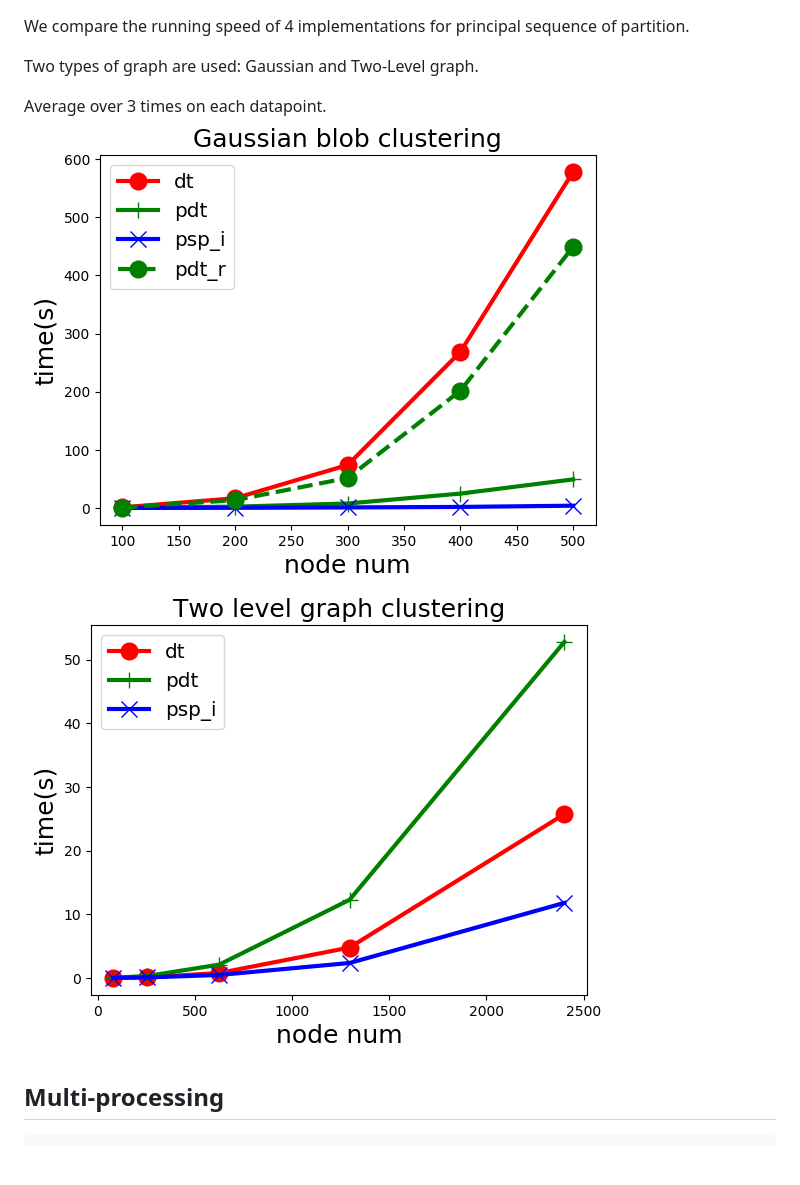
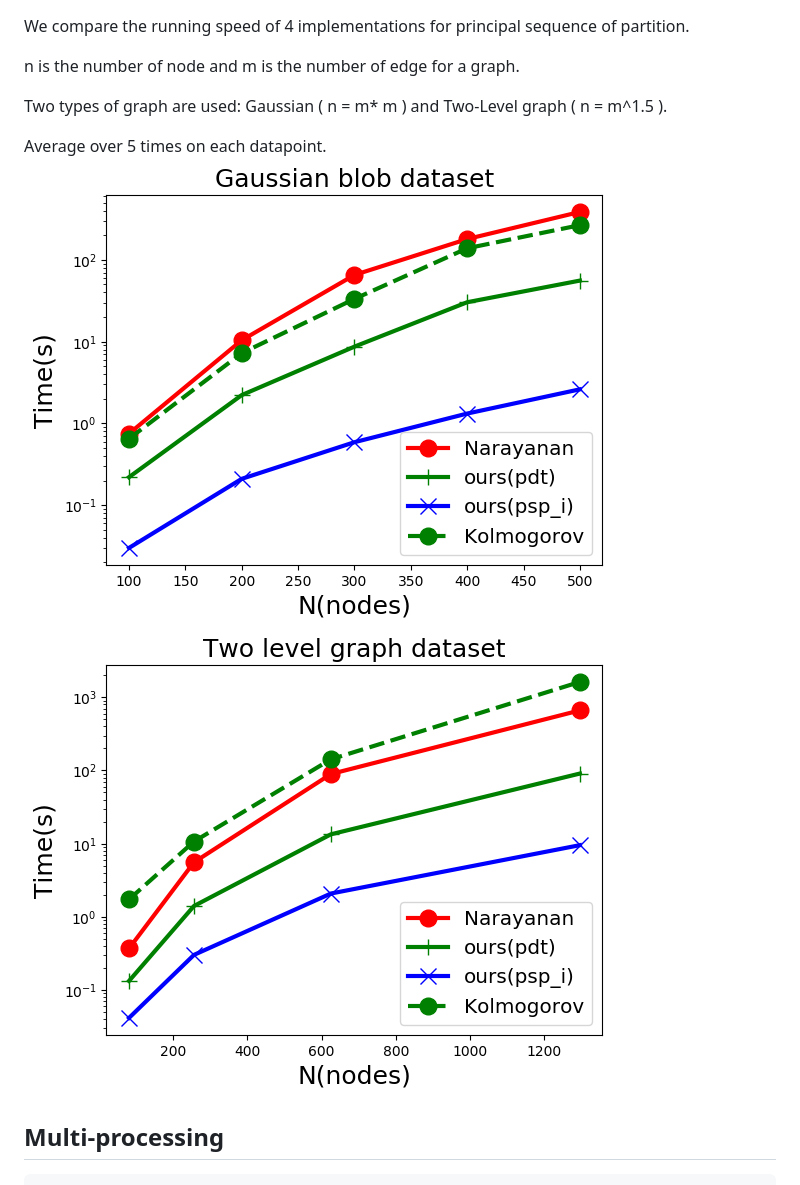
Before and after one commit to zhaofeng-shu33/pspartition-python-binding, a Markdown page: experiment/README.md, the part around the change. GitHub-like rendering; pictures changed too: experiment/gaussian.png, experiment/two_level.png; blank space fills up the shorter version.

Commit message:
update graph plot

````diff
--- a/experiment/README.md
+++ b/experiment/README.md
@@ -1,10 +1,13 @@
 We compare the running speed of 4 implementations for principal sequence of partition.
 
-Two types of graph are used: Gaussian and Two-Level graph.
+n is the number of node and m is the number of edge for a graph.
 
-Average over 3 times on each datapoint.
+Two types of graph are used: Gaussian ( n = m* m ) and Two-Level graph ( n = m^1.5 ).
+
+Average over 5 times on each datapoint.
 ![](gaussian.png)
 ![](two_level.png)
+
 ## Multi-processing
 ```shell
 python alg_speed.py --num_times=2 --node_size=200 --method=dt --total_times --multi_thread
````
Also changed, not shown: 1 other file.
